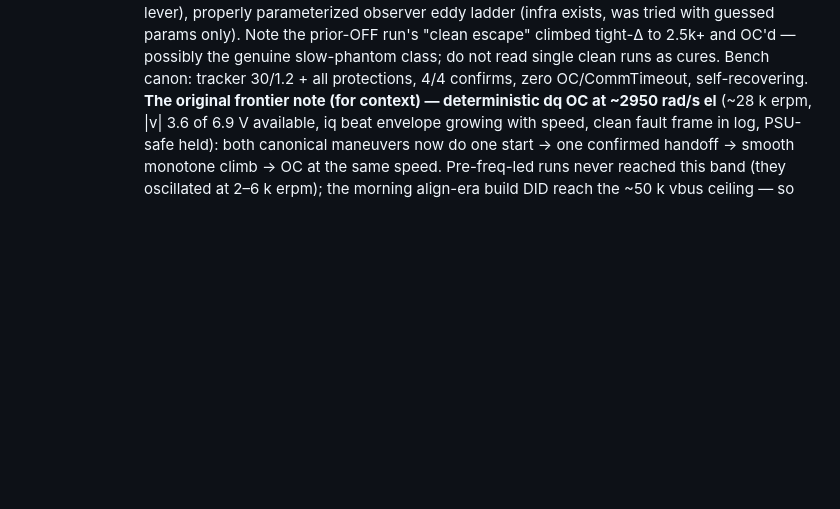
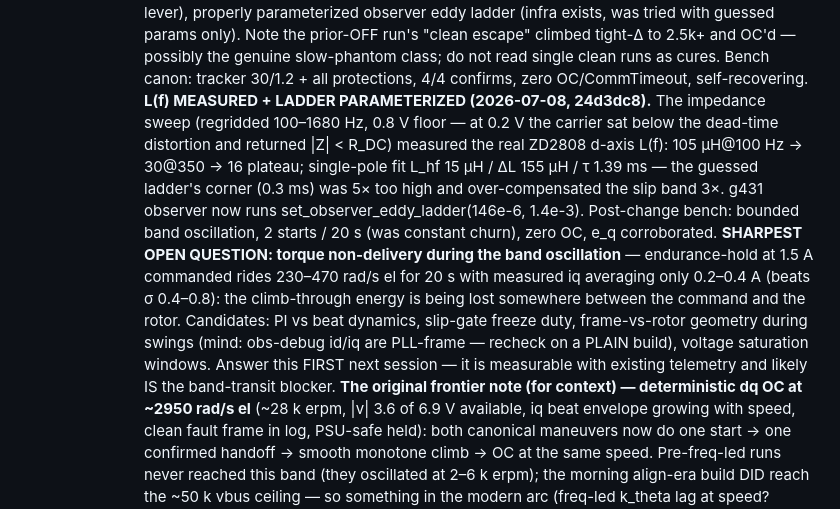
Before and after one commit to okhsunrog/oxifoc, a Markdown page: docs/TODO.md, the part around the change. GitHub-like rendering; blank space fills up the shorter version.

Commit message:
docs: TODO — measured L(f)/ladder, torque non-delivery question

```diff
--- a/docs/TODO.md
+++ b/docs/TODO.md
@@ -515,6 +515,25 @@ Phase A (cold-start align→ramp→handoff, current-scheduled ceiling) + Phase B
       and OC'd — possibly the genuine slow-phantom class; do not read
       single clean runs as cures. Bench canon: tracker 30/1.2 + all
       protections, 4/4 confirms, zero OC/CommTimeout, self-recovering.
+      **L(f) MEASURED + LADDER PARAMETERIZED (2026-07-08, 24d3dc8).**
+      The impedance sweep (regridded 100–1680 Hz, 0.8 V floor — at
+      0.2 V the carrier sat below the dead-time distortion and returned
+      |Z| < R_DC) measured the real ZD2808 d-axis L(f): 105 µH@100 Hz
+      → 30@350 → 16 plateau; single-pole fit L_hf 15 µH / ΔL 155 µH /
+      τ 1.39 ms — the guessed ladder's corner (0.3 ms) was 5× too high
+      and over-compensated the slip band 3×. g431 observer now runs
+      set_observer_eddy_ladder(146e-6, 1.4e-3). Post-change bench:
+      bounded band oscillation, 2 starts / 20 s (was constant churn),
+      zero OC, e_q corroborated. **SHARPEST OPEN QUESTION: torque
+      non-delivery during the band oscillation** — endurance-hold at
+      1.5 A commanded rides 230–470 rad/s el for 20 s with measured iq
+      averaging only 0.2–0.4 A (beats σ 0.4–0.8): the climb-through
+      energy is being lost somewhere between the command and the
+      rotor. Candidates: PI vs beat dynamics, slip-gate freeze duty,
+      frame-vs-rotor geometry during swings (mind: obs-debug id/iq are
+      PLL-frame — recheck on a PLAIN build), voltage saturation windows.
+      Answer this FIRST next session — it is measurable with existing
+      telemetry and likely IS the band-transit blocker.
       **The original frontier note (for context) — deterministic dq OC at ~2950 rad/s el** (~28 k
       erpm, |v| 3.6 of 6.9 V available, iq beat envelope growing with
       speed, clean fault frame in log, PSU-safe held): both canonical
```
